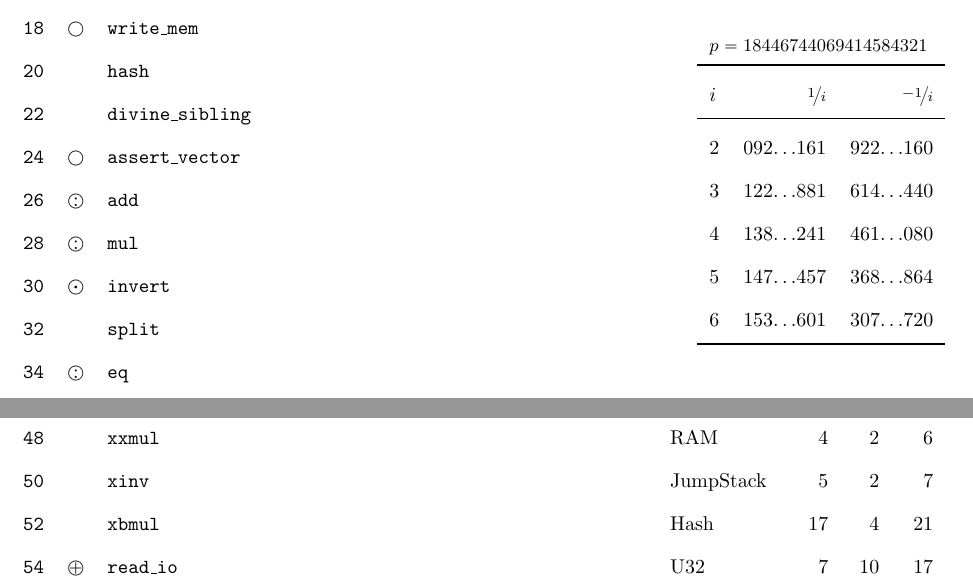
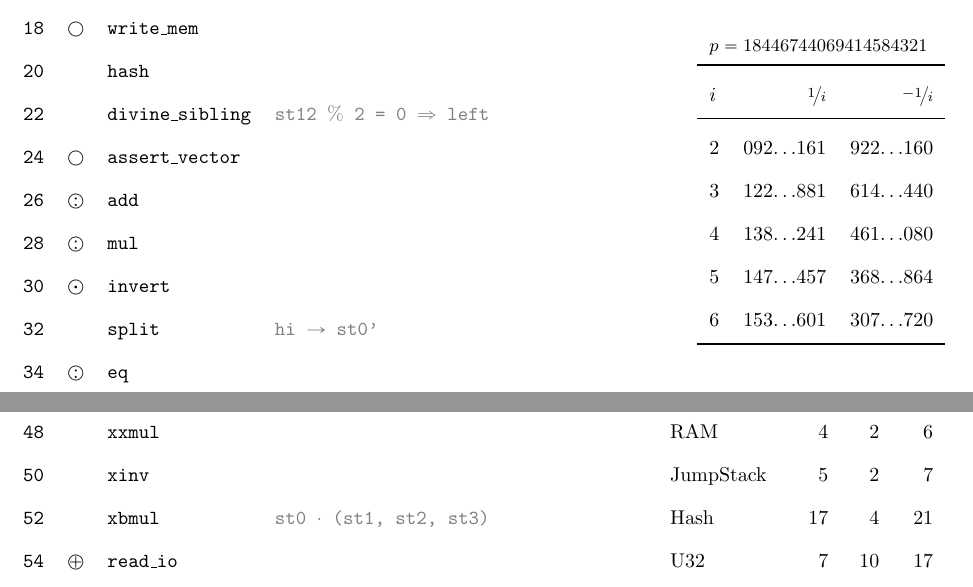
Before and after one commit to TritonVM/triton-vm, a LaTeX document (specification/cheatsheet.tex): two parts of the page, joined at a grey line, cut so that both start at the same text. Compiled offline with pdfLaTeX.

Commit message:
Add hints about order of operands for some non-commutative instructions

```diff
--- a/specification/cheatsheet.tex
+++ b/specification/cheatsheet.tex
@@ -37,5 +49,10 @@
+\newcommand{\hintdiv}{
+    \textcolor{hint}{\nicefrac{\texttt{st0}}{\texttt{st1}}}
+}
+\newcommand{\hintxbmul}{
+    \textcolor{hint}{\texttt{st0 $\cdot$ (st1, st2, st3)}}
+}
 
 \begin{document}
 \pagestyle{empty}
 \begin{minipage}{0.3\textwidth}
-\begin{tabular}{rll}
@@ -55,10 +58,0 @@
-    \texttt{18} & $\ovoid$  & \texttt{write\_mem}                                \\
-    \texttt{20} &           & \texttt{hash}                                      \\
-    \texttt{22} &           & \texttt{divine\_sibling}                           \\
-    \texttt{24} & $\ovoid$  & \texttt{assert\_vector}                            \\
-    \texttt{26} & $\ocol$   & \texttt{add}                                       \\
-    \texttt{28} & $\ocol$   & \texttt{mul}                                       \\
-    \texttt{30} & $\odot$   & \texttt{invert}                                    \\
-    \texttt{32} &           & \texttt{split}                                     \\
-    \texttt{34} & $\ocol$   & \texttt{eq}                                        \\
-    \texttt{36} & $\ocol$   & \tcbox[colback=instr-u32]{\texttt{lt}}             \\
@@ -70,5 +59 @@
-    \texttt{48} &           & \texttt{xxmul}                                     \\
-    \texttt{50} &           & \texttt{xinv}                                      \\
-    \texttt{52} &           & \texttt{xbmul}                                     \\
-    \texttt{54} & $\oplus$  & \texttt{read\_io}                                  \\
-    \texttt{56} & $\ominus$ & \texttt{write\_io}
+\begin{tabular}{rlll}
@@ -74,0 +73,10 @@
+    \texttt{18} & $\ovoid$  & \texttt{write\_mem}                                &                \\
+    \texttt{20} &           & \texttt{hash}                                      &                \\
+    \texttt{22} &           & \texttt{divine\_sibling}                           & \hintdivinesib \\
+    \texttt{24} & $\ovoid$  & \texttt{assert\_vector}                            &                \\
+    \texttt{26} & $\ocol$   & \texttt{add}                                       &                \\
+    \texttt{28} & $\ocol$   & \texttt{mul}                                       &                \\
+    \texttt{30} & $\odot$   & \texttt{invert}                                    &                \\
+    \texttt{32} &           & \texttt{split}                                     & \hintsplit     \\
+    \texttt{34} & $\ocol$   & \texttt{eq}                                        &                \\
+    \texttt{36} & $\ocol$   & \tcbox[colback=instr-u32]{\texttt{lt}}             & \hintlt        \\
@@ -75,3 +88,8 @@
+    \texttt{48} &           & \texttt{xxmul}                                     &                \\
+    \texttt{50} &           & \texttt{xinv}                                      &                \\
+    \texttt{52} &           & \texttt{xbmul}                                     & \hintxbmul     \\
+    \texttt{54} & $\oplus$  & \texttt{read\_io}                                  &                \\
+    \texttt{56} & $\ominus$ & \texttt{write\_io}                                 &
 \end{tabular}
 \end{minipage}\hfill%
 \begin{minipage}[][0.84\textheight][s]{0.6\textwidth}
```
Also changed, not shown: specification/cheatsheet.tex (48 more changed lines).
